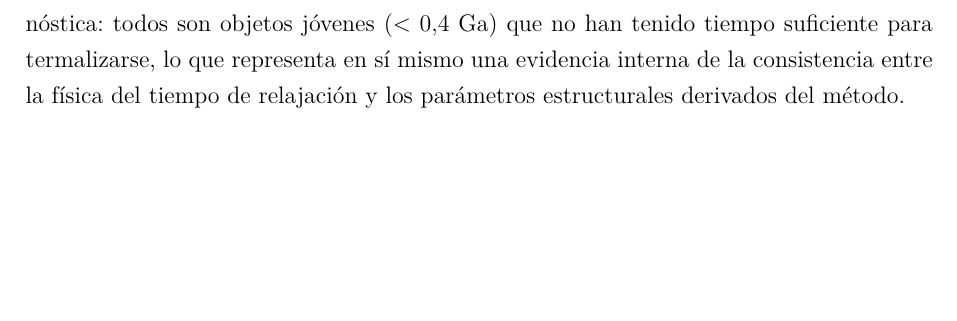
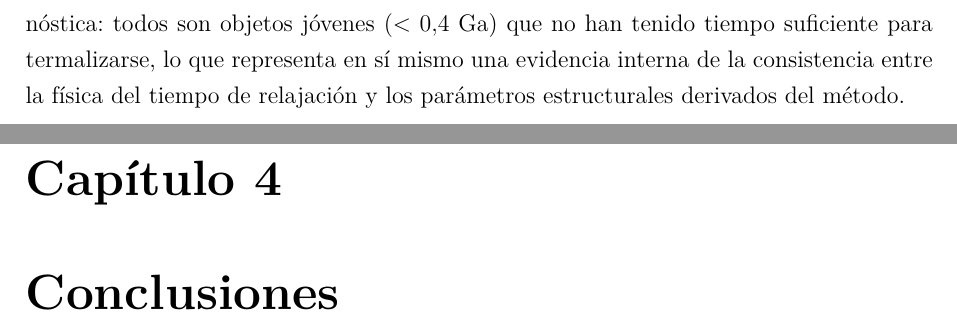
Before and after one commit to bejacore/tesis, a LaTeX book (main.tex, which reads capitulos/conclusiones.tex): part of page 54 of 57 before the commit and two parts of pages 54 and 55 of 59 after it, the two joined at a grey line, cut so that both start at the same text, the shorter picture padded with empty space. Compiled offline with pdfLaTeX.

Commit message:
Crear capitulo conclusiones

```diff
--- /dev/null
+++ b/capitulos/conclusiones.tex
@@ -0,0 +1,3 @@
+% !TeX root = ../main.tex
+
+\chapter{Conclusiones}
```
Also changed, not shown: main.tex (+1 -0 lines).
